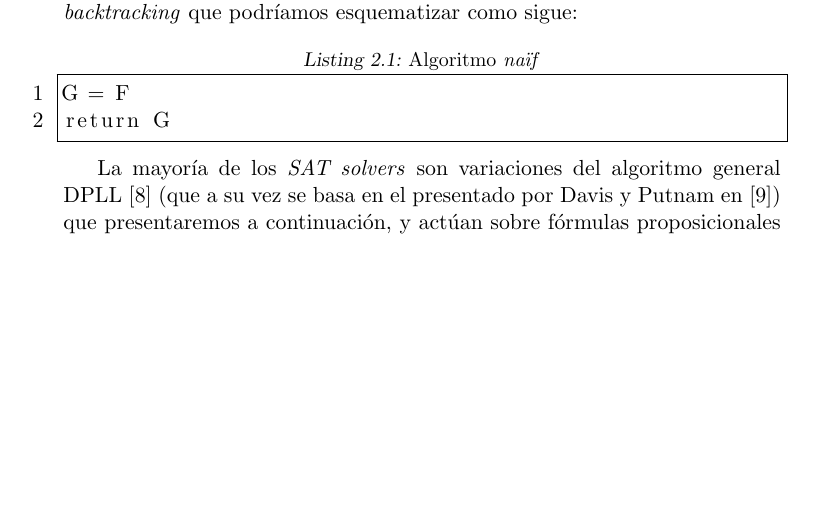
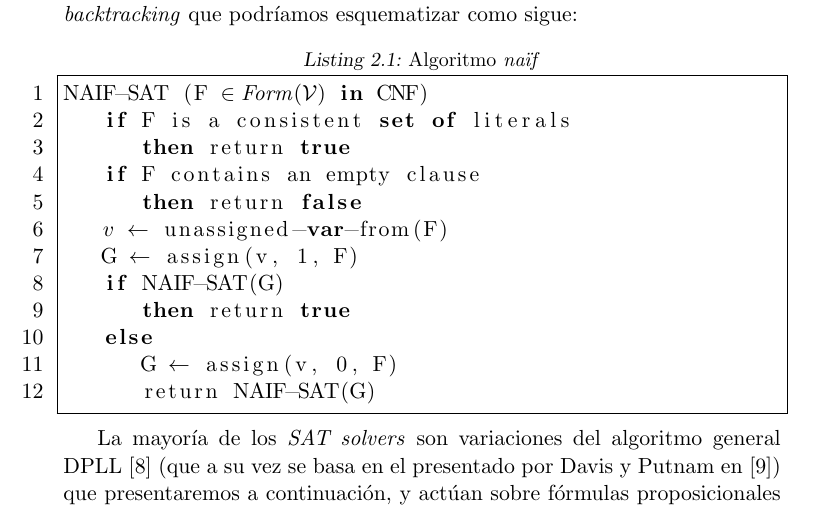
Before and after one commit to ivissani/rfm, a LaTeX thesis (tesis/tesis.tex, which reads tesis/preliminares.tex): part of page 26 of 36, cut so that both start at the same text, the shorter picture padded with empty space. Compiled offline with pdfLaTeX.

Commit message:
agregado algoritmo naif de sat solving a preliminares

```diff
--- a/tesis/preliminares.tex
+++ b/tesis/preliminares.tex
@@ -250,8 +250,18 @@ valuación que la haga verdadera. Esto se lleva a cabo a partir de construir dic
 El algoritmo general de  \emph{SAT solving} consiste en un algoritmo de \bt que podríamos esquematizar como sigue:
 
 \begin{lstlisting}[mathescape,language=Pascal,frame=single,numbers=left,caption={Algoritmo \emph{naïf}},label=naif]
-G = F
-return G
+NAIF-SAT (F $\in \mathit{Form}(\mathcal{V})$ in CNF)
+   if F is a consistent set of literals
+      then return true
+   if F contains an empty clause
+      then return false
+   $v$ $\leftarrow$ unassigned-var-from(F)
+   G $\leftarrow$ assign(v, 1, F)
+   if NAIF-SAT(G)
+      then return true
+   else
+      G $\leftarrow$ assign(v, 0, F)
+      return NAIF-SAT(G)
 \end{lstlisting}
 
 La mayoría de los \emph{SAT solvers} son variaciones del algoritmo general DPLL\cite{Davis:1962:MPT:368273.368557} (que a su vez se basa en el presentado por Davis y Putnam en \cite{Davis:1960:CPQ:321033.321034}) que presentaremos a continuación, y actúan sobre fórmulas proposicionales expresadas en Forma Normal Conjuntiva (\cnf).
```
